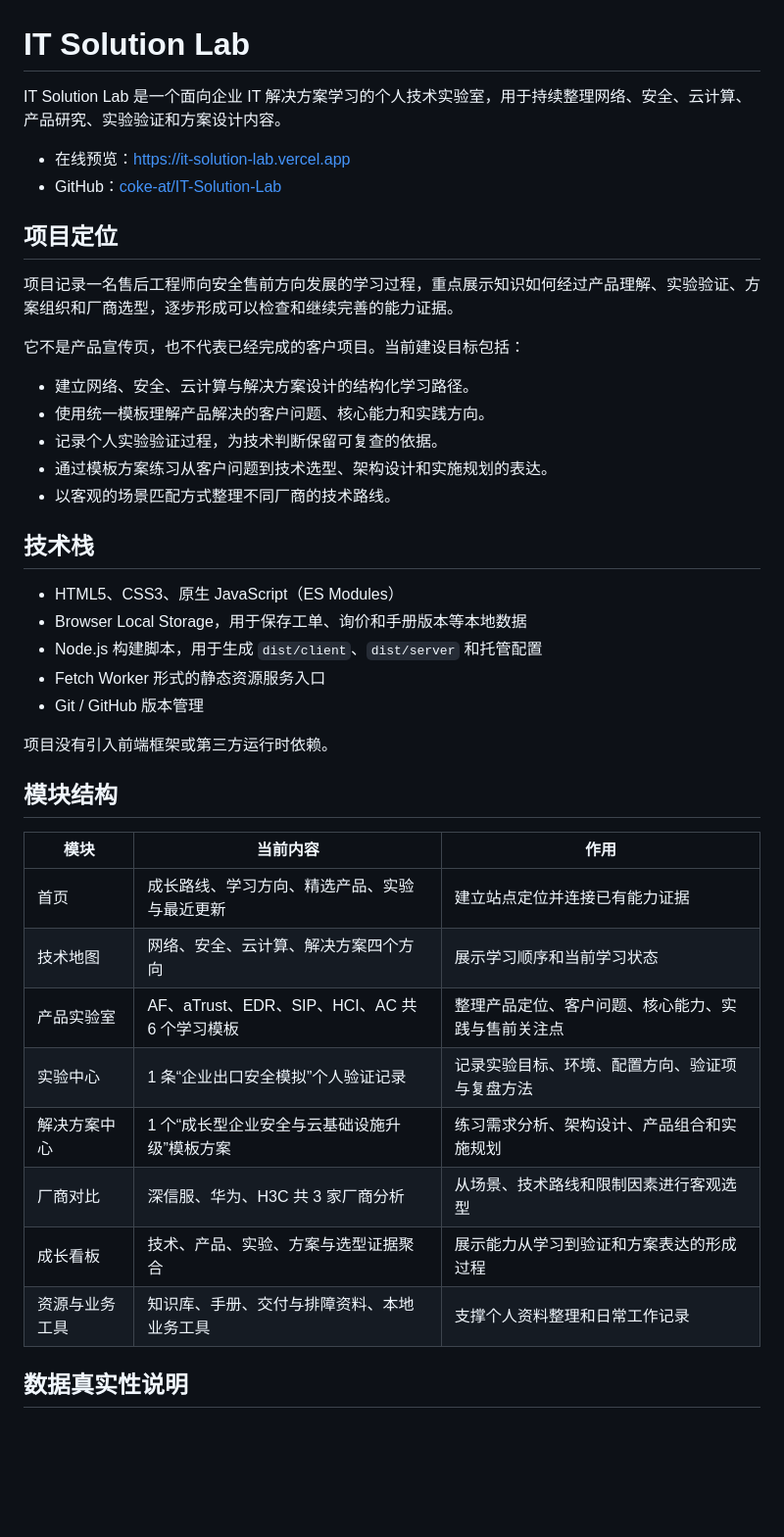
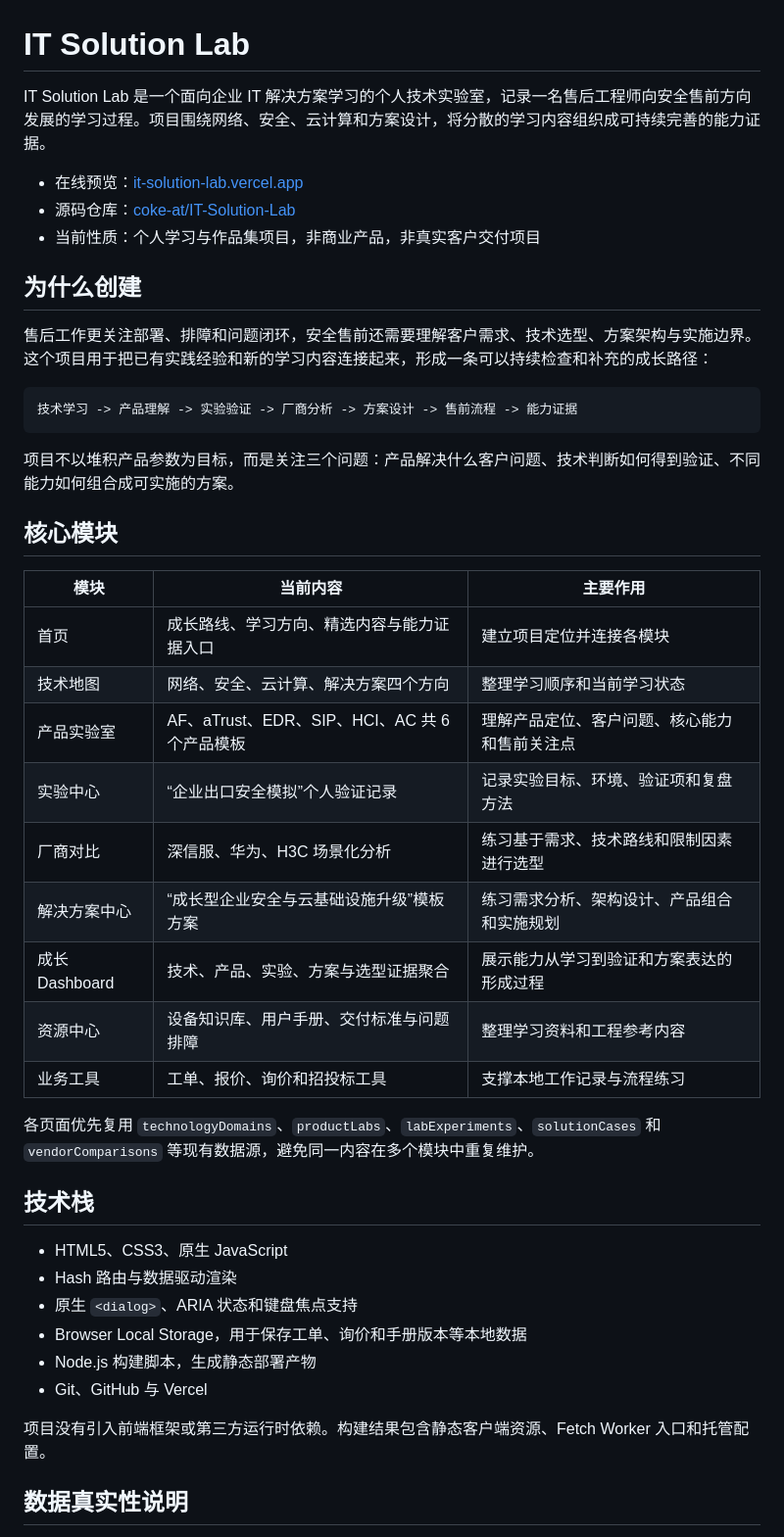
Before and after one commit to coke-at/IT-Solution-Lab, a Markdown page: README.md, the part around one of its changes. Shown at 98% size. Rendered like a GitHub page; blank space fills up the shorter version.

Commit message:
docs: refresh portfolio README

````diff
--- a/README.md
+++ b/README.md
@@ -1,44 +1,47 @@
 # IT Solution Lab
 
-IT Solution Lab 是一个面向企业 IT 解决方案学习的个人技术实验室，用于持续整理网络、安全、云计算、产品研究、实验验证和方案设计内容。
+IT Solution Lab 是一个面向企业 IT 解决方案学习的个人技术实验室，记录一名售后工程师向安全售前方向发展的学习过程。项目围绕网络、安全、云计算和方案设计，将分散的学习内容组织成可持续完善的能力证据。
 
-- 在线预览：[https://it-solution-lab.vercel.app](https://it-solution-lab.vercel.app)
-- GitHub：[coke-at/IT-Solution-Lab](https://github.com/coke-at/IT-Solution-Lab)
+- 在线预览：[it-solution-lab.vercel.app](https://it-solution-lab.vercel.app)
+- 源码仓库：[coke-at/IT-Solution-Lab](https://github.com/coke-at/IT-Solution-Lab)
+- 当前性质：个人学习与作品集项目，非商业产品，非真实客户交付项目
 
-## 项目定位
+## 为什么创建
 
-项目记录一名售后工程师向安全售前方向发展的学习过程，重点展示知识如何经过产品理解、实验验证、方案组织和厂商选型，逐步形成可以检查和继续完善的能力证据。
+售后工作更关注部署、排障和问题闭环，安全售前还需要理解客户需求、技术选型、方案架构与实施边界。这个项目用于把已有实践经验和新的学习内容连接起来，形成一条可以持续检查和补充的成长路径：
 
-它不是产品宣传页，也不代表已经完成的客户项目。当前建设目标包括：
+```text
+技术学习 -> 产品理解 -> 实验验证 -> 厂商分析 -> 方案设计 -> 售前流程 -> 能力证据
+```
 
-- 建立网络、安全、云计算与解决方案设计的结构化学习路径。
-- 使用统一模板理解产品解决的客户问题、核心能力和实践方向。
-- 记录个人实验验证过程，为技术判断保留可复查的依据。
-- 通过模板方案练习从客户问题到技术选型、架构设计和实施规划的表达。
-- 以客观的场景匹配方式整理不同厂商的技术路线。
+项目不以堆积产品参数为目标，而是关注三个问题：产品解决什么客户问题、技术判断如何得到验证、不同能力如何组合成可实施的方案。
+
+## 核心模块
+
+| 模块 | 当前内容 | 主要作用 |
+| --- | --- | --- |
+| 首页 | 成长路线、学习方向、精选内容与能力证据入口 | 建立项目定位并连接各模块 |
+| 技术地图 | 网络、安全、云计算、解决方案四个方向 | 整理学习顺序和当前学习状态 |
+| 产品实验室 | AF、aTrust、EDR、SIP、HCI、AC 共 6 个产品模板 | 理解产品定位、客户问题、核心能力和售前关注点 |
+| 实验中心 | “企业出口安全模拟”个人验证记录 | 记录实验目标、环境、验证项和复盘方法 |
+| 厂商对比 | 深信服、华为、H3C 场景化分析 | 练习基于需求、技术路线和限制因素进行选型 |
+| 解决方案中心 | “成长型企业安全与云基础设施升级”模板方案 | 练习需求分析、架构设计、产品组合和实施规划 |
+| 成长 Dashboard | 技术、产品、实验、方案与选型证据聚合 | 展示能力从学习到验证和方案表达的形成过程 |
+| 资源中心 | 设备知识库、用户手册、交付标准与问题排障 | 整理学习资料和工程参考内容 |
+| 业务工具 | 工单、报价、询价和招投标工具 | 支撑本地工作记录与流程练习 |
+
+各页面优先复用 `technologyDomains`、`productLabs`、`labExperiments`、`solutionCases` 和 `vendorComparisons` 等现有数据源，避免同一内容在多个模块中重复维护。
 
 ## 技术栈
 
-- HTML5、CSS3、原生 JavaScript（ES Modules）
+- HTML5、CSS3、原生 JavaScript
+- Hash 路由与数据驱动渲染
+- 原生 `<dialog>`、ARIA 状态和键盘焦点支持
 - Browser Local Storage，用于保存工单、询价和手册版本等本地数据
-- Node.js 构建脚本，用于生成 `dist/client`、`dist/server` 和托管配置
-- Fetch Worker 形式的静态资源服务入口
-- Git / GitHub 版本管理
+- Node.js 构建脚本，生成静态部署产物
+- Git、GitHub 与 Vercel
 
-项目没有引入前端框架或第三方运行时依赖。
-
-## 模块结构
-
-| 模块 | 当前内容 | 作用 |
-| --- | --- | --- |
-| 首页 | 成长路线、学习方向、精选产品、实验与最近更新 | 建立站点定位并连接已有能力证据 |
-| 技术地图 | 网络、安全、云计算、解决方案四个方向 | 展示学习顺序和当前学习状态 |
-| 产品实验室 | AF、aTrust、EDR、SIP、HCI、AC 共 6 个学习模板 | 整理产品定位、客户问题、核心能力、实践与售前关注点 |
-| 实验中心 | 1 条“企业出口安全模拟”个人验证记录 | 记录实验目标、环境、配置方向、验证项与复盘方法 |
-| 解决方案中心 | 1 个“成长型企业安全与云基础设施升级”模板方案 | 练习需求分析、架构设计、产品组合和实施规划 |
-| 厂商对比 | 深信服、华为、H3C 共 3 家厂商分析 | 从场景、技术路线和限制因素进行客观选型 |
-| 成长看板 | 技术、产品、实验、方案与选型证据聚合 | 展示能力从学习到验证和方案表达的形成过程 |
-| 资源与业务工具 | 知识库、手册、交付与排障资料、本地业务工具 | 支撑个人资料整理和日常工作记录 |
+项目没有引入前端框架或第三方运行时依赖。构建结果包含静态客户端资源、Fetch Worker 入口和托管配置。
 
 ## 数据真实性说明
 
````
Also changed, not shown: other parts of README.md (+31 -22 lines).
